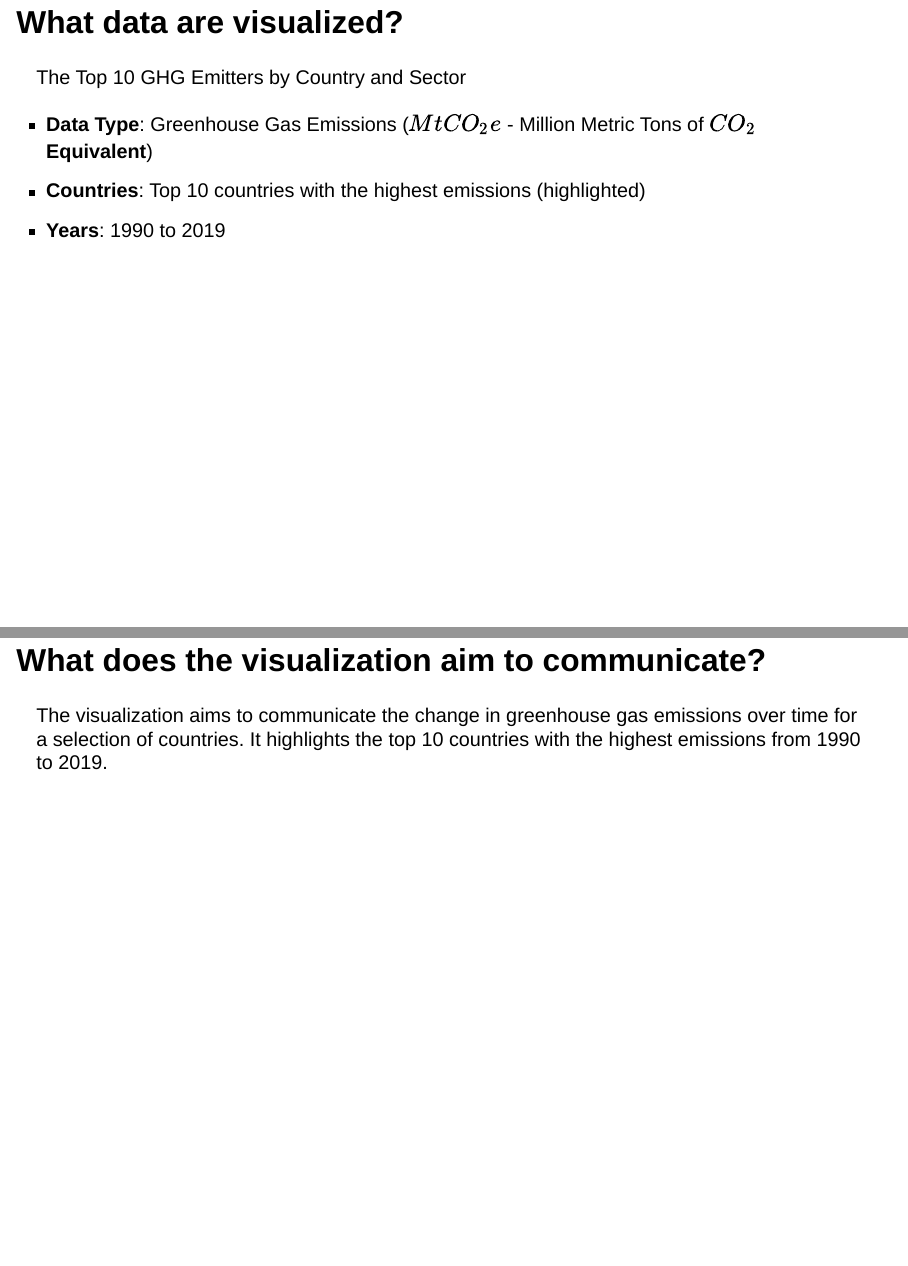
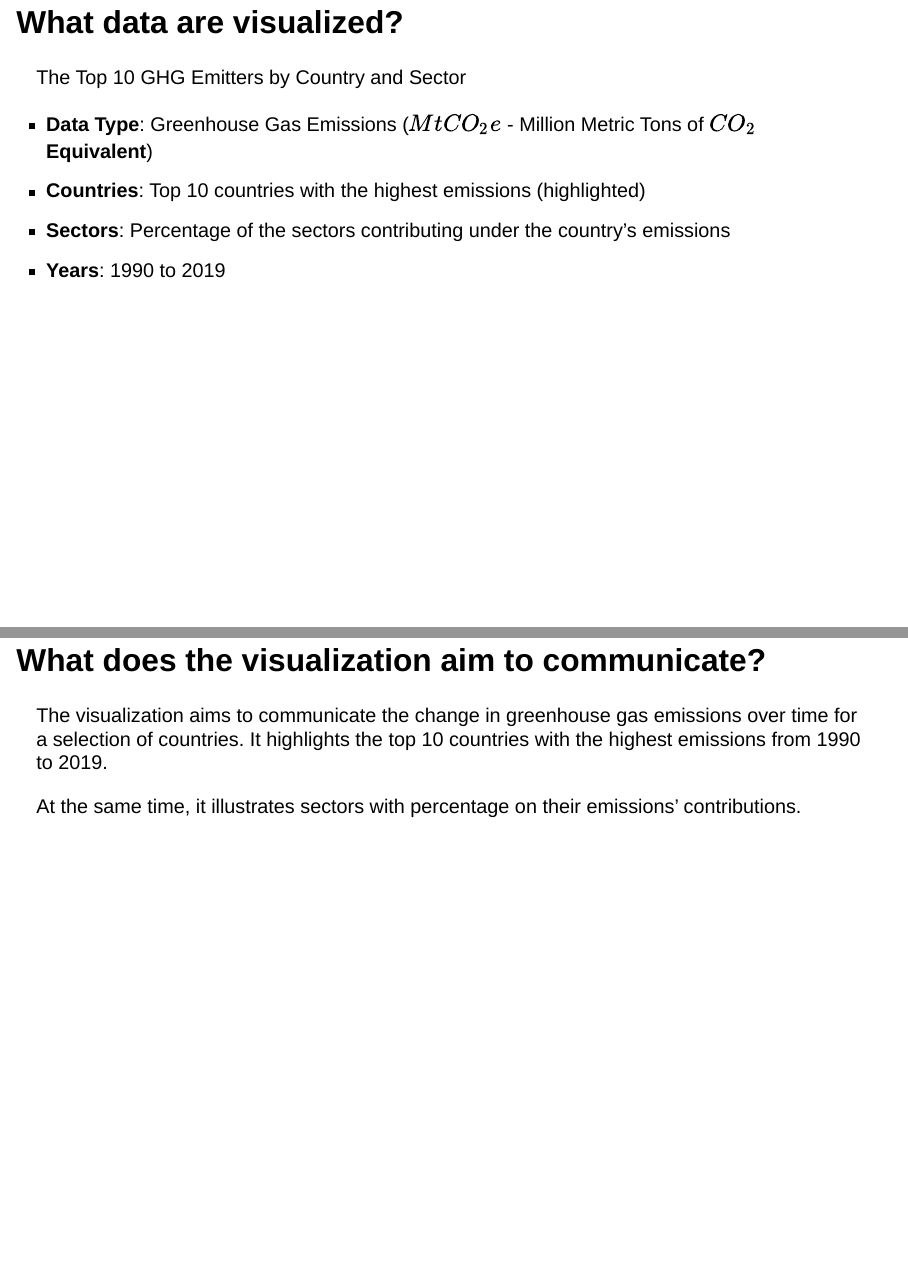
Before and after one commit to ryanchuaks1/CSC3107_InformationVisualisation, a Quarto document (Task_1_Presentation/Task_1_Presentation.qmd): pages 7 and 8 of 13, joined at a grey line. Rendered offline with R 4.5, knitr and Pandoc in place of Quarto, with nearby package versions; drawn as Slidy slides in place of the format the file asks for; some code elsewhere in the file could not run offline.

Commit message:
Add on some points
To "what data are visualised" and "what does the visualisation aim to communicate"

```diff
--- a/Task_1_Presentation/Task_1_Presentation.qmd
+++ b/Task_1_Presentation/Task_1_Presentation.qmd
@@ -30,11 +30,14 @@ The Top 10 GHG Emitters by Country and Sector
 
 - **Data Type**: Greenhouse Gas Emissions ($MtCO_2e$ - Million Metric Tons of $CO_2$ **Equivalent**)
 - **Countries**: Top 10 countries with the highest emissions (highlighted)
+- **Sectors**: Percentage of the sectors contributing under the country's emissions
 - **Years**: 1990 to 2019
 
 ## What does the visualization aim to communicate? {.smaller}
 
 The visualization aims to communicate the change in greenhouse gas emissions over time for a selection of countries. It highlights the top 10 countries with the highest emissions from 1990 to 2019.
+
+At the same time, it illustrates sectors with percentage on their emissions' contributions.
 
 ## What aspects of the visualization do you appreciate?
 
```
Also changed, not shown: Task_1_Presentation/Task_1_Presentation.html.
